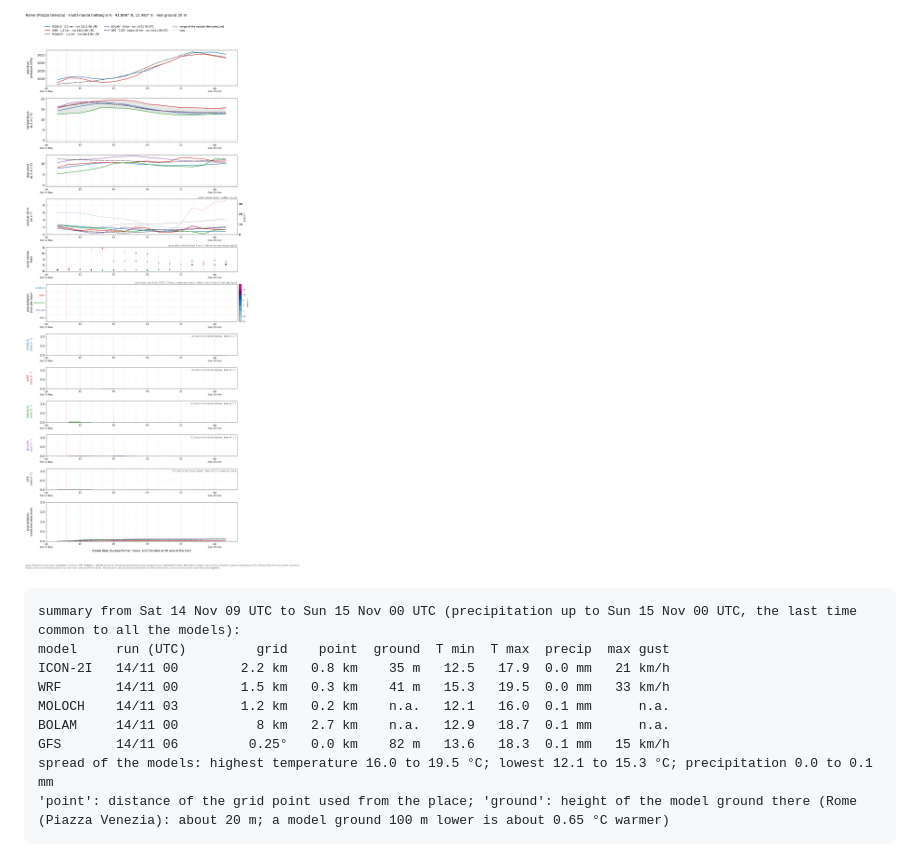
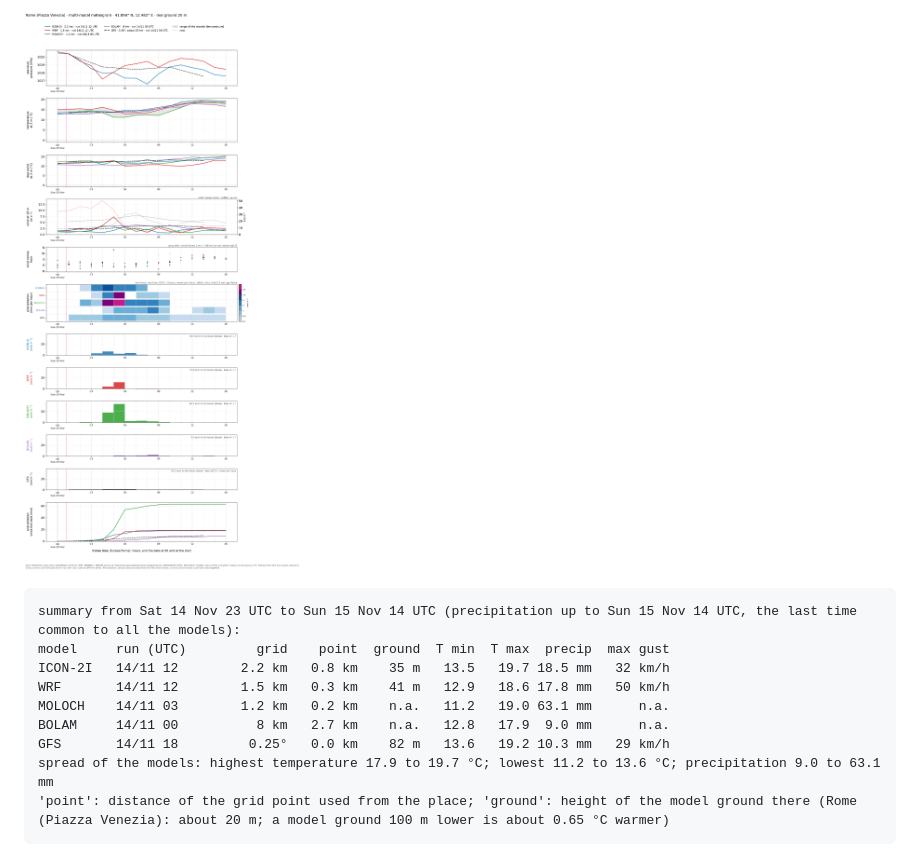
Before and after one commit to daltonismo15/meteogramma-roma, a Markdown page: README.md, the part around one of its changes. GitHub-like rendering; pictures changed too: meteograms/meteogram_Rome_2026111423.png (added).

Commit message:
Meteogram 2026-11-15 00:46

````diff
--- a/README.md
+++ b/README.md
@@ -4,15 +4,15 @@
 
-![meteogram](meteograms/meteogram_Rome_2026111409.png)
+![meteogram](meteograms/meteogram_Rome_2026111423.png)
 
 ```
-summary from Sat 14 Nov 09 UTC to Sun 15 Nov 00 UTC (precipitation up to Sun 15 Nov 00 UTC, the last time common to all the models):
+summary from Sat 14 Nov 23 UTC to Sun 15 Nov 14 UTC (precipitation up to Sun 15 Nov 14 UTC, the last time common to all the models):
 model     run (UTC)         grid    point  ground  T min  T max  precip  max gust
-ICON-2I   14/11 00        2.2 km   0.8 km    35 m   12.5   17.9  0.0 mm   21 km/h
-WRF       14/11 00        1.5 km   0.3 km    41 m   15.3   19.5  0.0 mm   33 km/h
-MOLOCH    14/11 03        1.2 km   0.2 km    n.a.   12.1   16.0  0.1 mm      n.a.
-BOLAM     14/11 00          8 km   2.7 km    n.a.   12.9   18.7  0.1 mm      n.a.
-GFS       14/11 06         0.25°   0.0 km    82 m   13.6   18.3  0.1 mm   15 km/h
-spread of the models: highest temperature 16.0 to 19.5 °C; lowest 12.1 to 15.3 °C; precipitation 0.0 to 0.1 mm
+ICON-2I   14/11 12        2.2 km   0.8 km    35 m   13.5   19.7 18.5 mm   32 km/h
+WRF       14/11 12        1.5 km   0.3 km    41 m   12.9   18.6 17.8 mm   50 km/h
+MOLOCH    14/11 03        1.2 km   0.2 km    n.a.   11.2   19.0 63.1 mm      n.a.
+BOLAM     14/11 00          8 km   2.7 km    n.a.   12.8   17.9  9.0 mm      n.a.
+GFS       14/11 18         0.25°   0.0 km    82 m   13.6   19.2 10.3 mm   29 km/h
+spread of the models: highest temperature 17.9 to 19.7 °C; lowest 11.2 to 13.6 °C; precipitation 9.0 to 63.1 mm
 'point': distance of the grid point used from the place; 'ground': height of the model ground there (Rome (Piazza Venezia): about 20 m; a model ground 100 m lower is about 0.65 °C warmer)
 ```
 
````
Also changed, not shown: other parts of README.md (+2 -2 lines), meteograms/latest.png, 2 other files.
